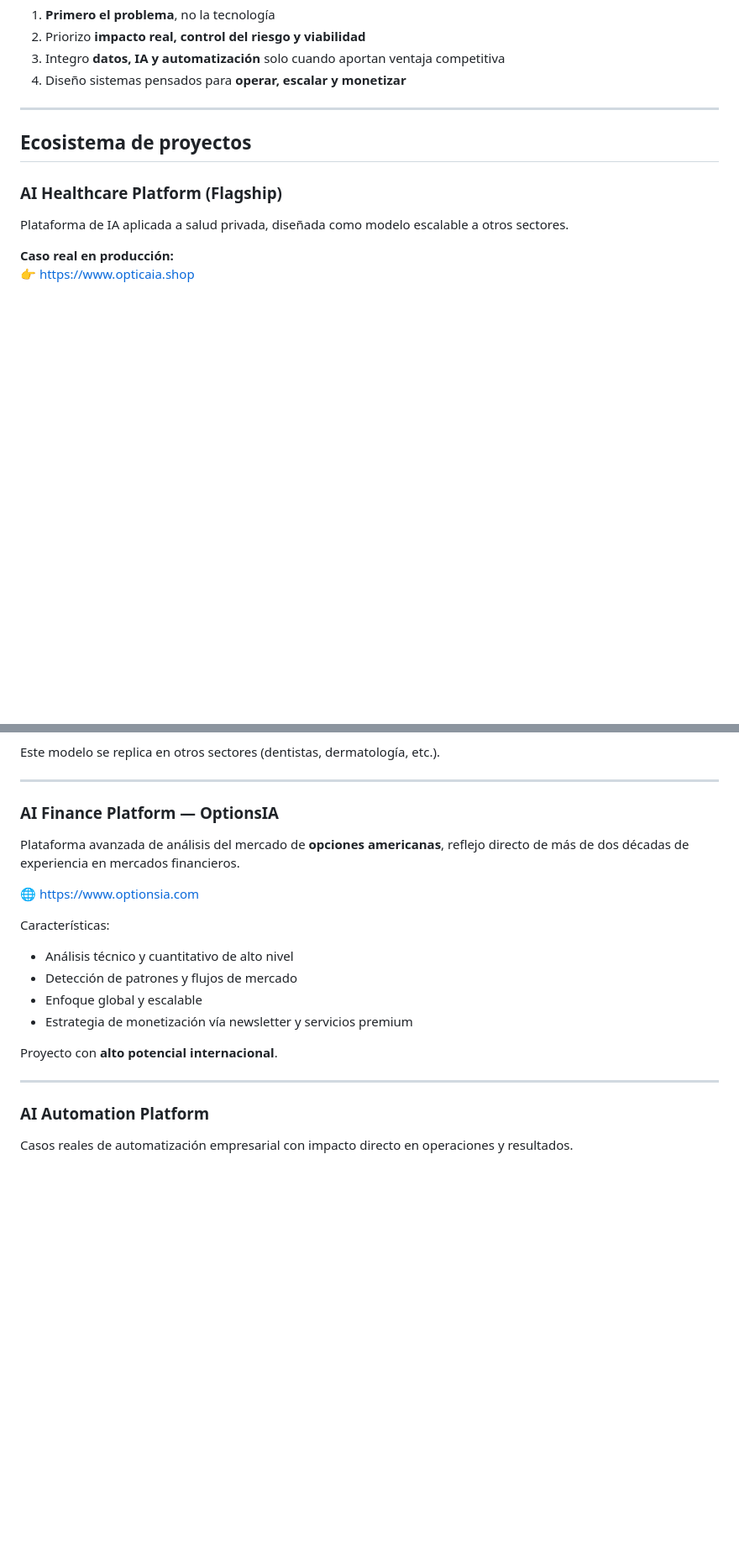
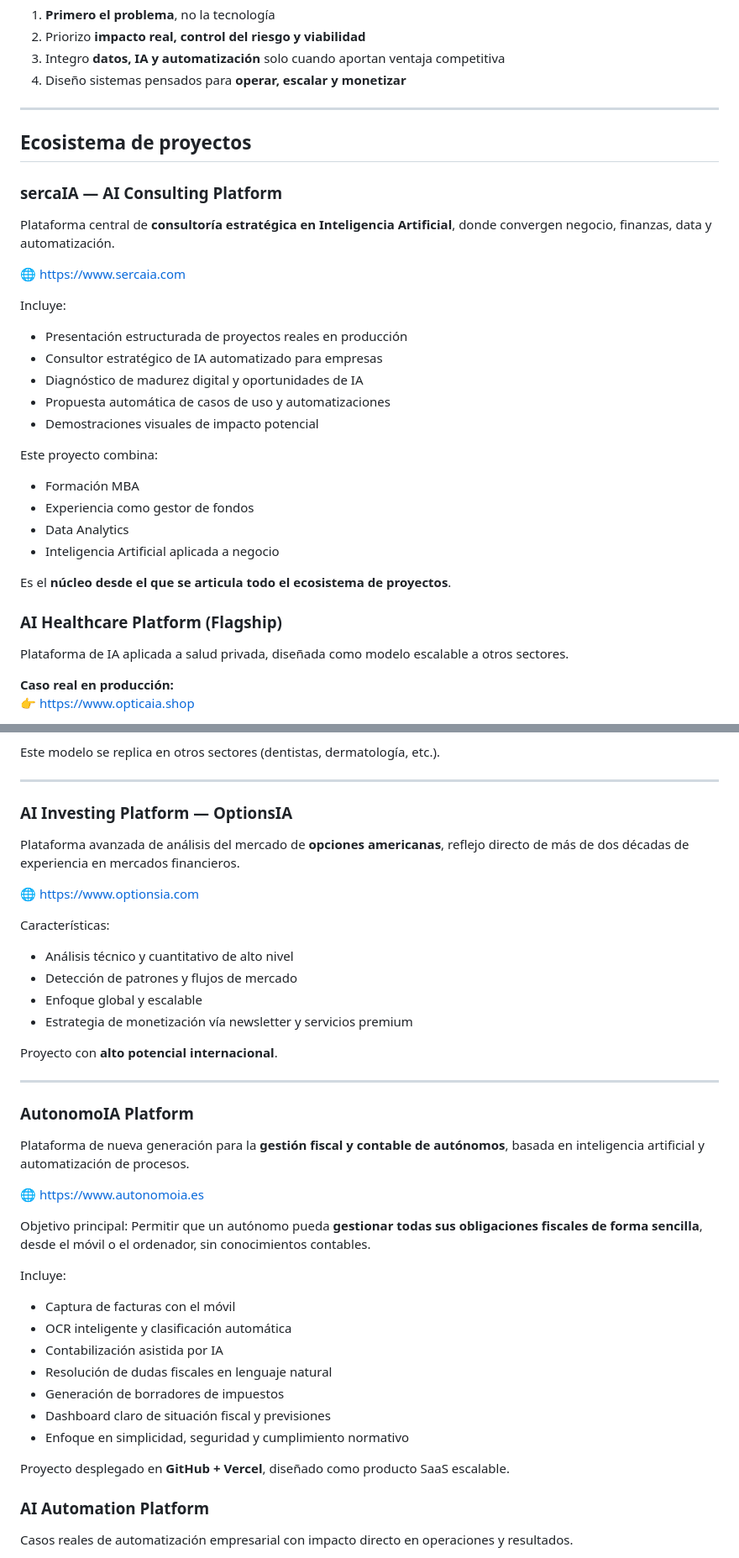
Before and after one commit to scano19/scano19, a Markdown page: README.md, 2 parts joined by grey strips. Shown at 84% size. GitHub-like rendering; blank space fills up the shorter version.

```diff
--- a/README.md
+++ b/README.md
@@ -45,6 +49,27 @@ Mi foco es claro: **convertir información compleja en decisiones accionables y
 
 ## Ecosistema de proyectos
 
+### **sercaIA — AI Consulting Platform**
+Plataforma central de **consultoría estratégica en Inteligencia Artificial**, donde convergen negocio, finanzas, data y automatización.
+
+🌐 https://www.sercaia.com
+
+Incluye:
+- Presentación estructurada de proyectos reales en producción
+- Consultor estratégico de IA automatizado para empresas
+- Diagnóstico de madurez digital y oportunidades de IA
+- Propuesta automática de casos de uso y automatizaciones
+- Demostraciones visuales de impacto potencial
+
+Este proyecto combina:
+- Formación MBA
+- Experiencia como gestor de fondos
+- Data Analytics
+- Inteligencia Artificial aplicada a negocio
+
+Es el **núcleo desde el que se articula todo el ecosistema de proyectos**.
+
+
 ### **AI Healthcare Platform** (Flagship)
 Plataforma de IA aplicada a salud privada, diseñada como modelo escalable a otros sectores.
 
@@ -65,7 +90,7 @@ Este modelo se replica en otros sectores (dentistas, dermatología, etc.).
 
 ---
 
-### **AI Finance Platform — OptionsIA**
+### **AI Investing Platform — OptionsIA**
 Plataforma avanzada de análisis del mercado de **opciones americanas**, reflejo directo de más de dos décadas de experiencia en mercados financieros.
 
 🌐 https://www.optionsia.com
@@ -79,6 +104,25 @@ Características:
 Proyecto con **alto potencial internacional**.
 
 ---
+### **AutonomoIA Platform**
+Plataforma de nueva generación para la **gestión fiscal y contable de autónomos**, basada en inteligencia artificial y automatización de procesos.
+
+🌐 https://www.autonomoia.es
+
+Objetivo principal:
+Permitir que un autónomo pueda **gestionar todas sus obligaciones fiscales de forma sencilla**, desde el móvil o el ordenador, sin conocimientos contables.
+
+Incluye:
+- Captura de facturas con el móvil
+- OCR inteligente y clasificación automática
+- Contabilización asistida por IA
+- Resolución de dudas fiscales en lenguaje natural
+- Generación de borradores de impuestos
+- Dashboard claro de situación fiscal y previsiones
+- Enfoque en simplicidad, seguridad y cumplimiento normativo
+
+Proyecto desplegado en **GitHub + Vercel**, diseñado como producto SaaS escalable.
+
 
 ### **AI Automation Platform**
 Casos reales de automatización empresarial con impacto directo en operaciones y resultados.
```
Also changed, not shown: other parts of README.md (+4 -0 lines).
